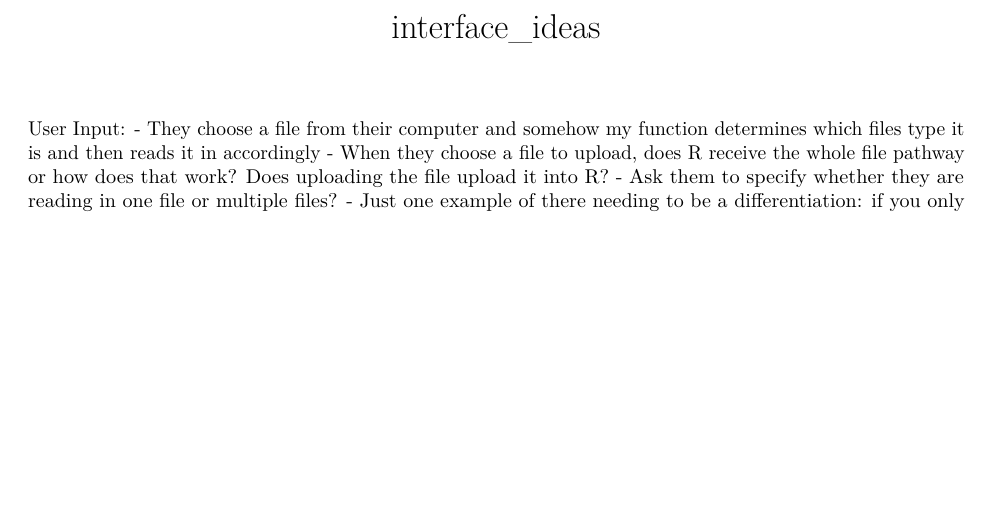
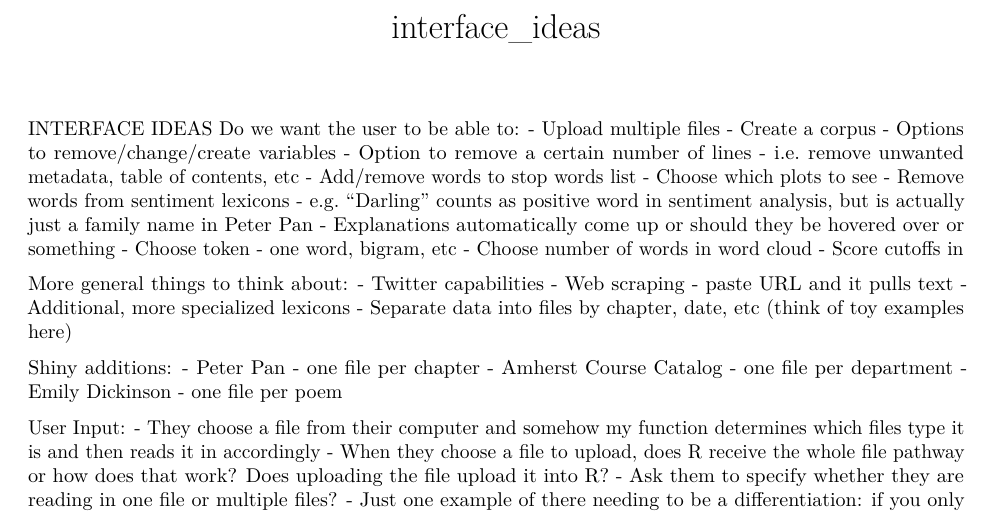
Before and after one commit to cmaher19/Text-Analysis, an R Markdown document (interface_ideas.Rmd): part of page 1 of 3, cut so that both start at the same text, the shorter picture padded with empty space. Rendered offline with R 4.5, knitr and Pandoc, then LaTeX, with nearby package versions.

Commit message:
Update interface_ideas.Rmd
list of possible options for interface

````diff
--- a/interface_ideas.Rmd
+++ b/interface_ideas.Rmd
@@ -6,6 +6,32 @@ output: pdf_document
 ```{r setup, include=FALSE}
 knitr::opts_chunk$set(echo = TRUE)
 ```
+INTERFACE IDEAS
+Do we want the user to be able to:
+- Upload multiple files
+- Create a corpus
+- Options to remove/change/create variables
+- Option to remove a certain number of lines - i.e. remove unwanted metadata, table of contents, etc
+- Add/remove words to stop words list
+- Choose which plots to see
+- Remove words from sentiment lexicons - e.g. “Darling” counts as positive word in sentiment analysis, but is actually just a family name in Peter Pan
+- Explanations automatically come up or should they be hovered over or something
+- Choose token - one word, bigram, etc
+- Choose number of words in word cloud
+- Score cutoffs in
+
+More general things to think about:
+- Twitter capabilities
+- Web scraping - paste URL and it pulls text
+- Additional, more specialized lexicons
+- Separate data into files by chapter, date, etc (think of toy examples here)
+
+Shiny additions:
+- Peter Pan - one file per chapter
+- Amherst Course Catalog - one file per department
+- Emily Dickinson - one file per poem
+
+
 
 User Input:
   - They choose a file from their computer and somehow my function determines which files type it is and then reads it in accordingly
````
